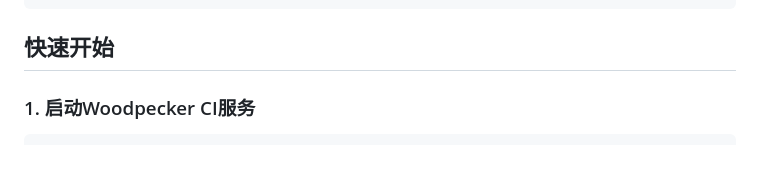
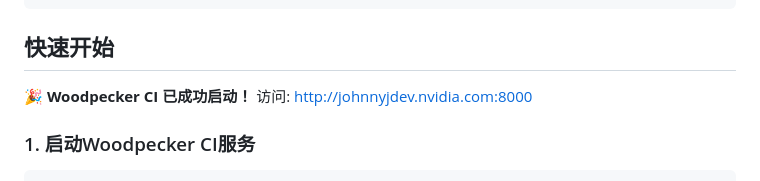
Before and after one commit to johnnynv/Woodpecker_POC, a Markdown page: README.md, the part around the change. Rendered like a GitHub page.

Commit message:
docs: Add Woodpecker CI service status to README
- Added service URL to README
- Updated documentation with current status
- This commit should trigger the CI pipeline

````diff
--- a/README.md
+++ b/README.md
@@ -16,6 +16,8 @@ Woodpecker_POC/
 ```
 
 ## 快速开始
+
+🎉 **Woodpecker CI 已成功启动！** 访问: http://johnnyjdev.nvidia.com:8000
 
 ### 1. 启动Woodpecker CI服务
 
````
